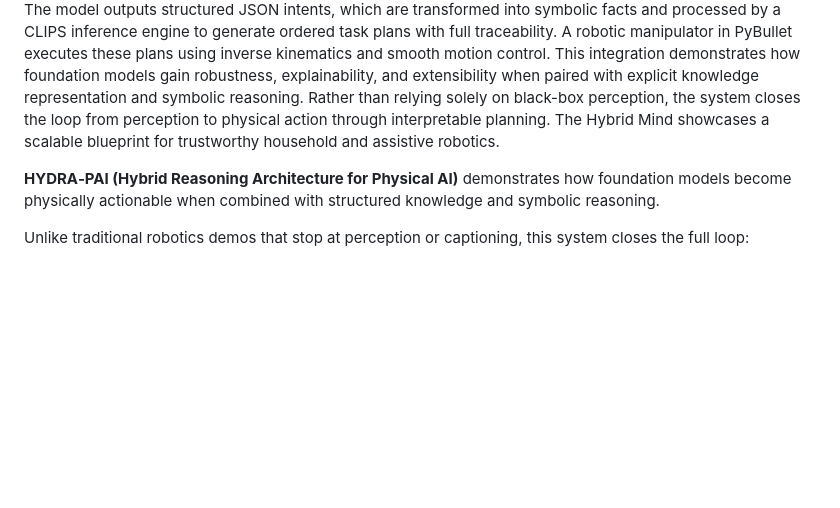
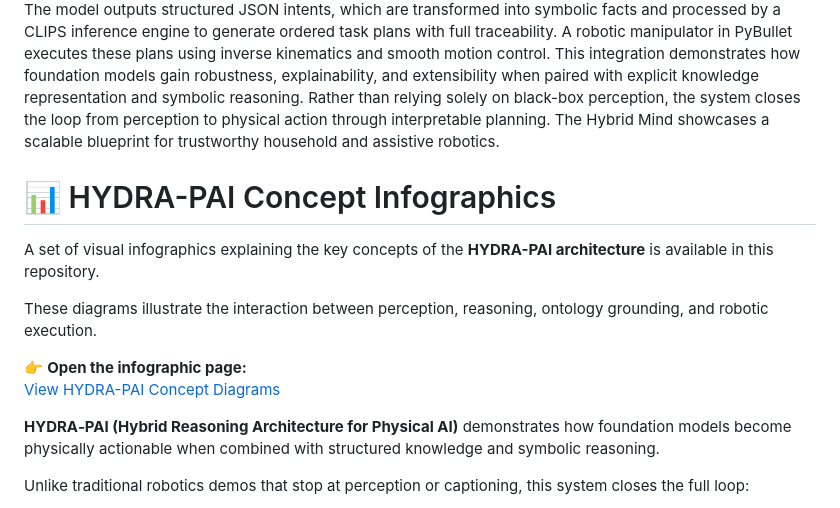
Before and after one commit to jarain78/HYDRA-PAI, a Markdown page: README.md, the part around the change. Drawn GitHub-style; blank space fills up the shorter version.

```diff
--- a/README.md
+++ b/README.md
@@ -11,6 +11,15 @@
 
 This project presents a hybrid Physical AI architecture integrating NVIDIA Cosmos Reason2 with OWL ontologies and CLIPS symbolic planning. Cosmos acts as a high-level visual reasoner grounded on structured knowledge extracted from an ontology that encodes object-room relationships, pickability, and class hierarchy. The model outputs structured JSON intents, which are transformed into symbolic facts and processed by a CLIPS inference engine to generate ordered task plans with full traceability. A robotic manipulator in PyBullet executes these plans using inverse kinematics and smooth motion control. This integration demonstrates how foundation models gain robustness, explainability, and extensibility when paired with explicit knowledge representation and symbolic reasoning. Rather than relying solely on black-box perception, the system closes the loop from perception to physical action through interpretable planning. The Hybrid Mind showcases a scalable blueprint for trustworthy household and assistive robotics.
 
+
+# 📊 HYDRA-PAI Concept Infographics
+
+A set of visual infographics explaining the key concepts of the **HYDRA-PAI architecture** is available in this repository.
+
+These diagrams illustrate the interaction between perception, reasoning, ontology grounding, and robotic execution.
+
+👉 **Open the infographic page:**
+[View HYDRA-PAI Concept Diagrams](docs/index.html)
 
 **HYDRA‑PAI (Hybrid Reasoning Architecture for Physical AI)** demonstrates how foundation models become physically actionable when combined with structured knowledge and symbolic reasoning.
 
```
